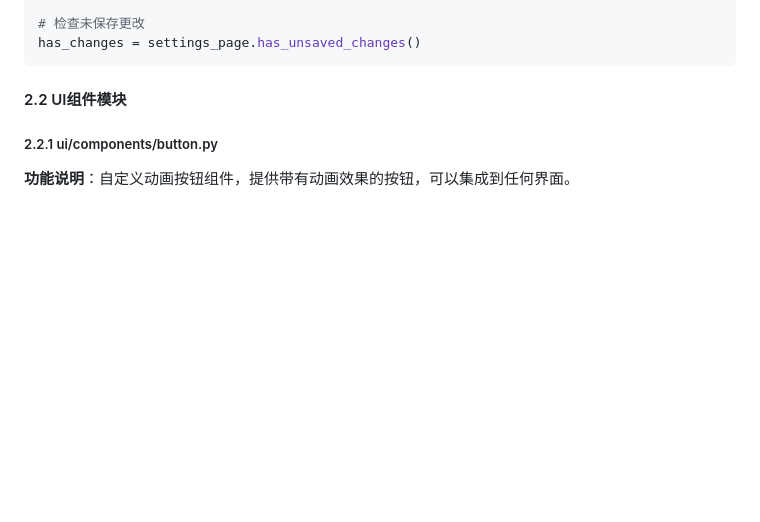
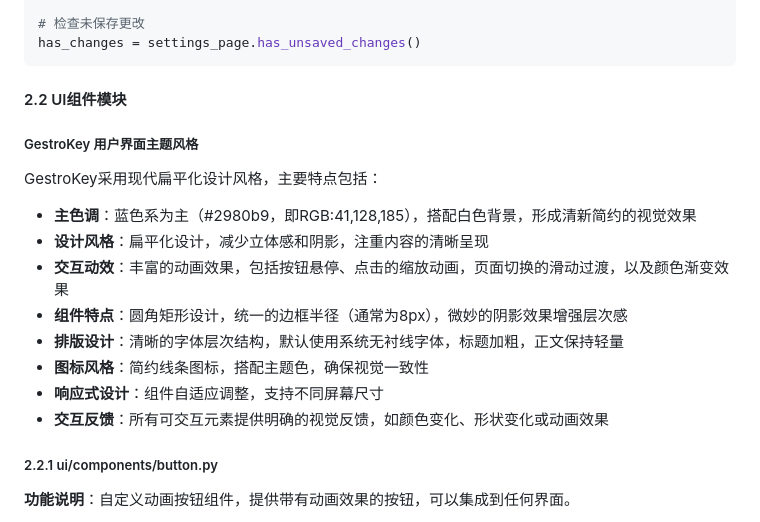
Before and after one commit to xkaaaaa/GestroKey, a Markdown page: src/README.md, the part around the change. Rendered like a GitHub page; blank space fills up the shorter version.

Commit message:
在readme中增加对该项目主题风格的描述

````diff
--- a/src/README.md
+++ b/src/README.md
@@ -605,6 +605,19 @@ has_changes = settings_page.has_unsaved_changes()
 ```
 
 #### 2.2 UI组件模块
+
+##### GestroKey 用户界面主题风格
+
+GestroKey采用现代扁平化设计风格，主要特点包括：
+
+- **主色调**：蓝色系为主（#2980b9，即RGB:41,128,185），搭配白色背景，形成清新简约的视觉效果
+- **设计风格**：扁平化设计，减少立体感和阴影，注重内容的清晰呈现
+- **交互动效**：丰富的动画效果，包括按钮悬停、点击的缩放动画，页面切换的滑动过渡，以及颜色渐变效果
+- **组件特点**：圆角矩形设计，统一的边框半径（通常为8px），微妙的阴影效果增强层次感
+- **排版设计**：清晰的字体层次结构，默认使用系统无衬线字体，标题加粗，正文保持轻量
+- **图标风格**：简约线条图标，搭配主题色，确保视觉一致性
+- **响应式设计**：组件自适应调整，支持不同屏幕尺寸
+- **交互反馈**：所有可交互元素提供明确的视觉反馈，如颜色变化、形状变化或动画效果
 
 ##### 2.2.1 ui/components/button.py
 
````
